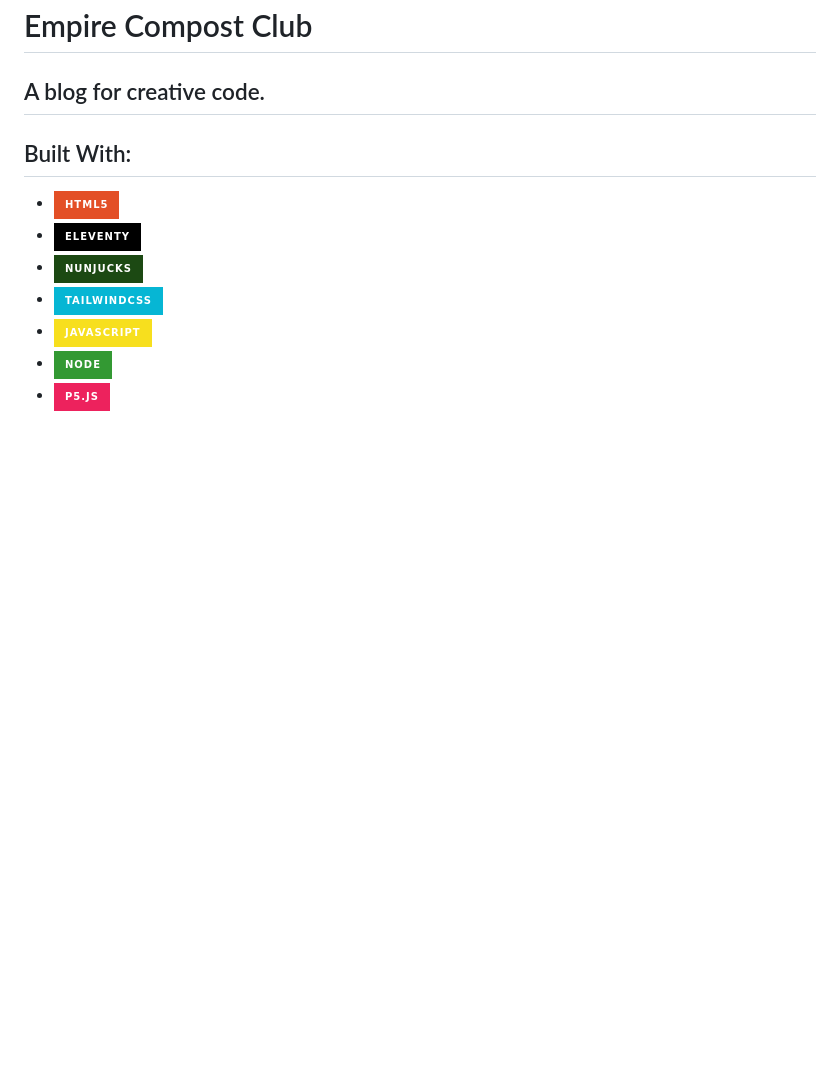
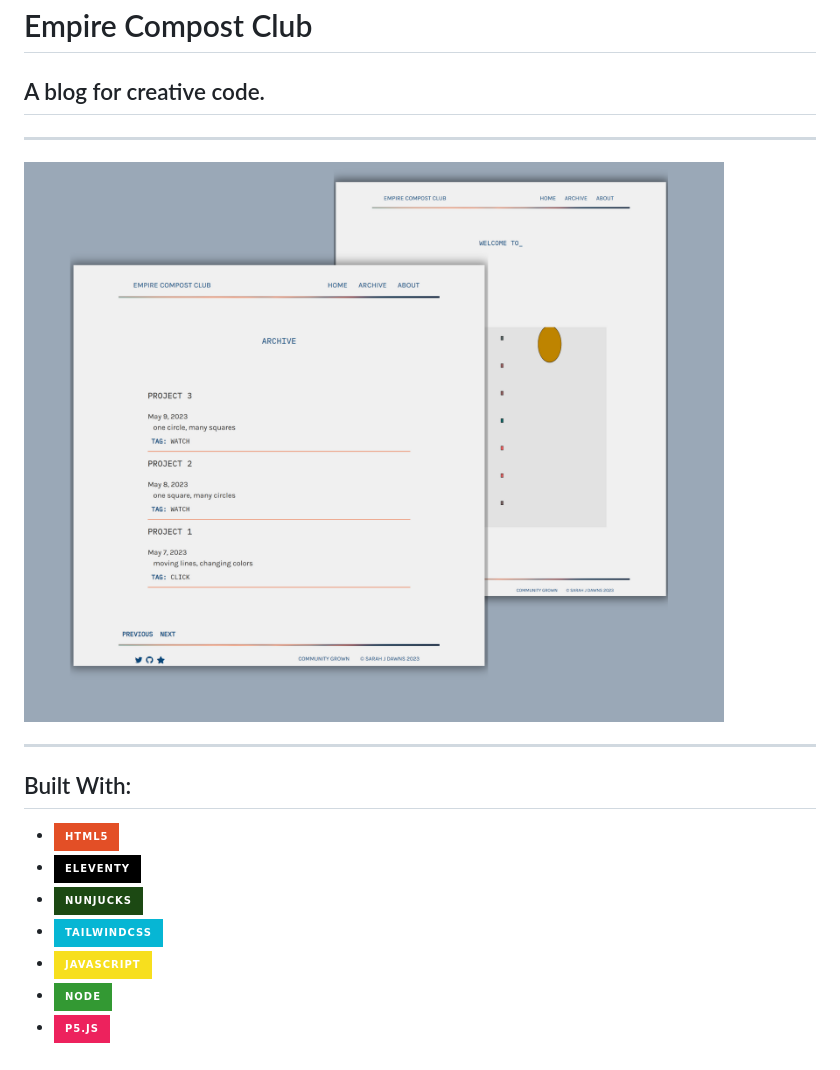
Before and after one commit to sarahJDawns/empire-code-create, a Markdown page: README.md, the part around the change. GitHub-like rendering; pictures changed too: src/assets/images/creativeCodingSet.png (added); badges without logos; blank space fills up the shorter version.

```diff
--- a/README.md
+++ b/README.md
@@ -1,6 +1,12 @@
 # Empire Compost Club
 
 ## A blog for creative code.
+
+---
+
+![img](src/assets/images/creativeCodingSet.png)
+
+---
 
 ## Built With:
 
```
Also changed, not shown: 7 other files.
